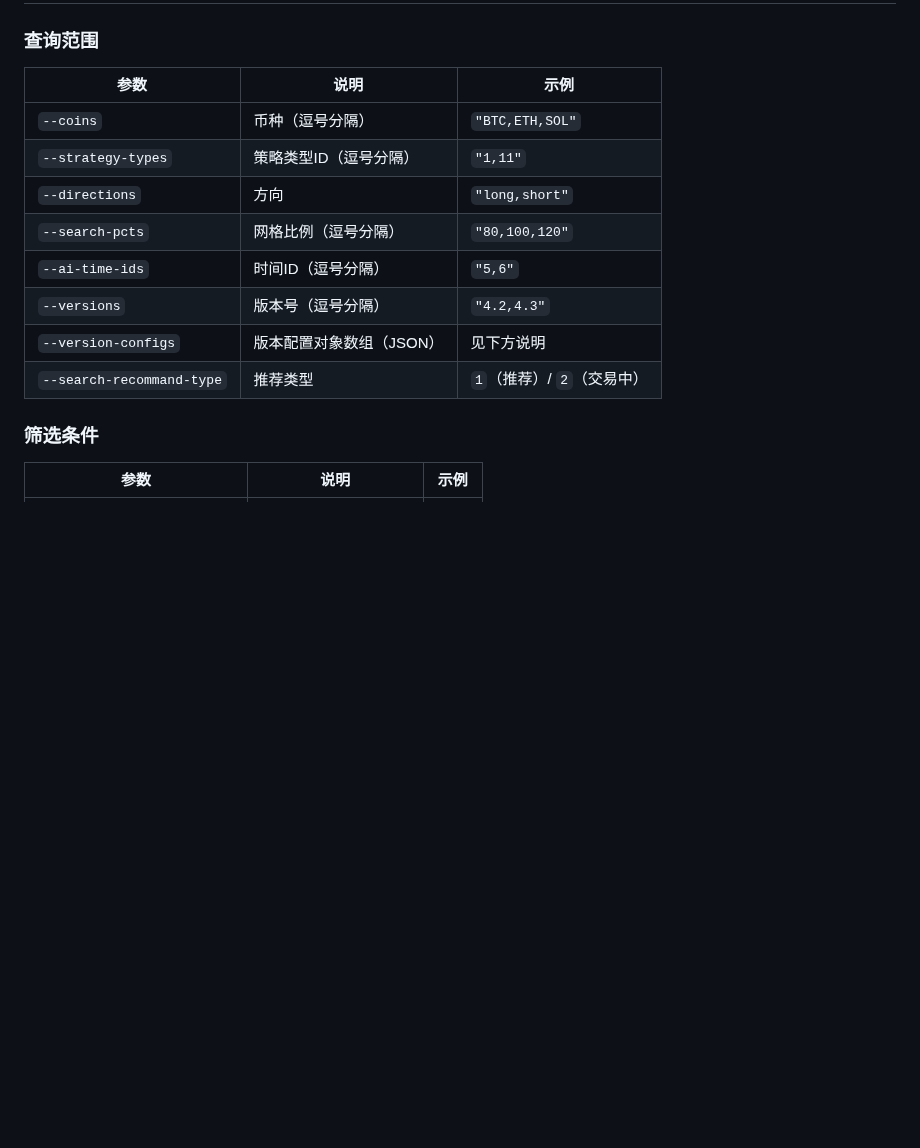
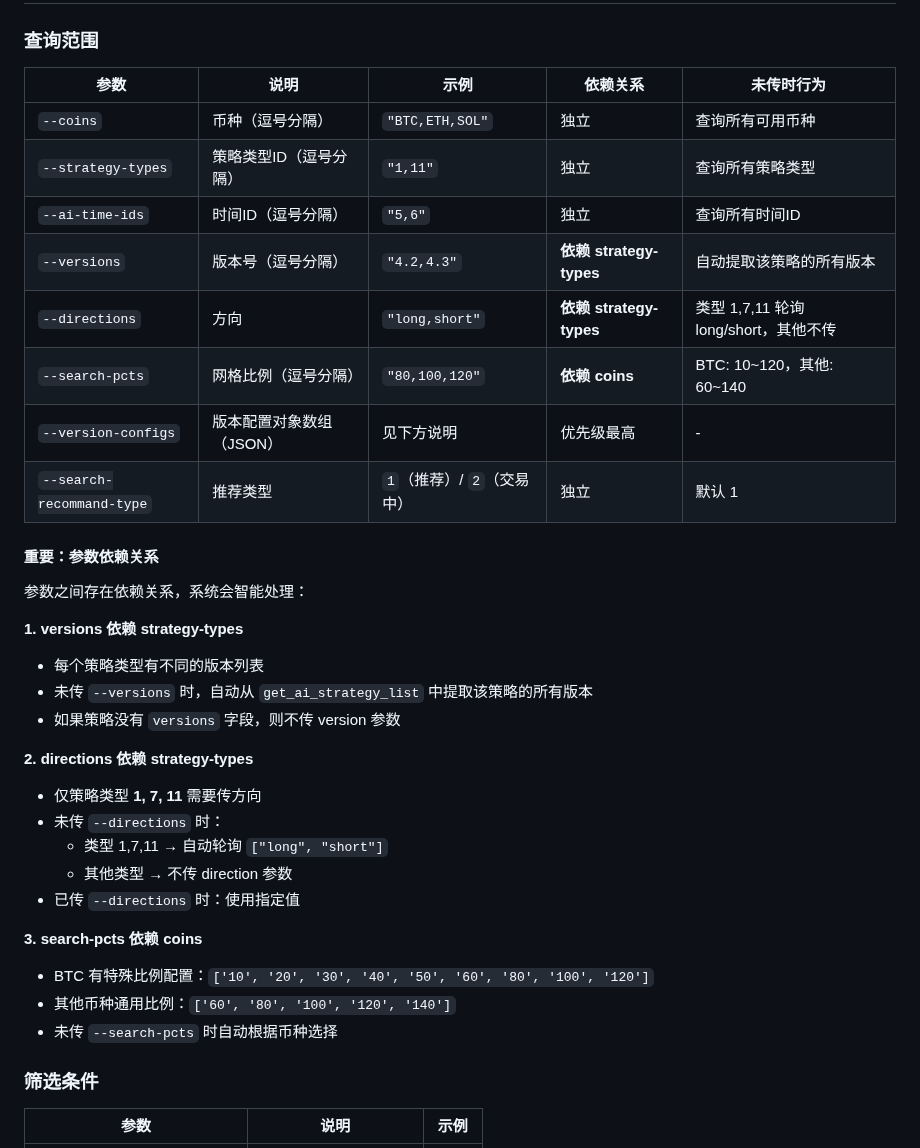
Before and after one commit to FA-alpha/QuantClaw, a Markdown page: skills/backtest-query/SKILL.md, the part around one of its changes. Drawn GitHub-style; blank space fills up the shorter version.

```diff
--- a/skills/backtest-query/SKILL.md
+++ b/skills/backtest-query/SKILL.md
@@ -50,16 +50,37 @@ python3 skills/backtest-query/query.py \
 
 ### 查询范围
 
-| 参数 | 说明 | 示例 |
-|------|------|------|
-| `--coins` | 币种（逗号分隔） | `"BTC,ETH,SOL"` |
-| `--strategy-types` | 策略类型ID（逗号分隔） | `"1,11"` |
-| `--directions` | 方向 | `"long,short"` |
-| `--search-pcts` | 网格比例（逗号分隔） | `"80,100,120"` |
-| `--ai-time-ids` | 时间ID（逗号分隔） | `"5,6"` |
-| `--versions` | 版本号（逗号分隔） | `"4.2,4.3"` |
-| `--version-configs` | 版本配置对象数组（JSON） | 见下方说明 |
-| `--search-recommand-type` | 推荐类型 | `1`（推荐）/ `2`（交易中） |
+| 参数 | 说明 | 示例 | 依赖关系 | 未传时行为 |
+|------|------|------|---------|-----------|
+| `--coins` | 币种（逗号分隔） | `"BTC,ETH,SOL"` | 独立 | 查询所有可用币种 |
+| `--strategy-types` | 策略类型ID（逗号分隔） | `"1,11"` | 独立 | 查询所有策略类型 |
+| `--ai-time-ids` | 时间ID（逗号分隔） | `"5,6"` | 独立 | 查询所有时间ID |
+| `--versions` | 版本号（逗号分隔） | `"4.2,4.3"` | **依赖 strategy-types** | 自动提取该策略的所有版本 |
+| `--directions` | 方向 | `"long,short"` | **依赖 strategy-types** | 类型 1,7,11 轮询 long/short，其他不传 |
+| `--search-pcts` | 网格比例（逗号分隔） | `"80,100,120"` | **依赖 coins** | BTC: 10~120，其他: 60~140 |
+| `--version-configs` | 版本配置对象数组（JSON） | 见下方说明 | 优先级最高 | - |
+| `--search-recommand-type` | 推荐类型 | `1`（推荐）/ `2`（交易中） | 独立 | 默认 1 |
+
+#### 重要：参数依赖关系
+
+参数之间存在依赖关系，系统会智能处理：
+
+**1. versions 依赖 strategy-types**
+- 每个策略类型有不同的版本列表
+- 未传 `--versions` 时，自动从 `get_ai_strategy_list` 中提取该策略的所有版本
+- 如果策略没有 `versions` 字段，则不传 version 参数
+
+**2. directions 依赖 strategy-types**
+- 仅策略类型 **1, 7, 11** 需要传方向
+- 未传 `--directions` 时：
+  - 类型 1,7,11 → 自动轮询 `["long", "short"]`
+  - 其他类型 → 不传 direction 参数
+- 已传 `--directions` 时：使用指定值
+
+**3. search-pcts 依赖 coins**
+- BTC 有特殊比例配置：`['10', '20', '30', '40', '50', '60', '80', '100', '120']`
+- 其他币种通用比例：`['60', '80', '100', '120', '140']`
+- 未传 `--search-pcts` 时自动根据币种选择
 
 ### 筛选条件
 
```
Also changed, not shown: other parts of skills/backtest-query/SKILL.md (+64 -7 lines).
